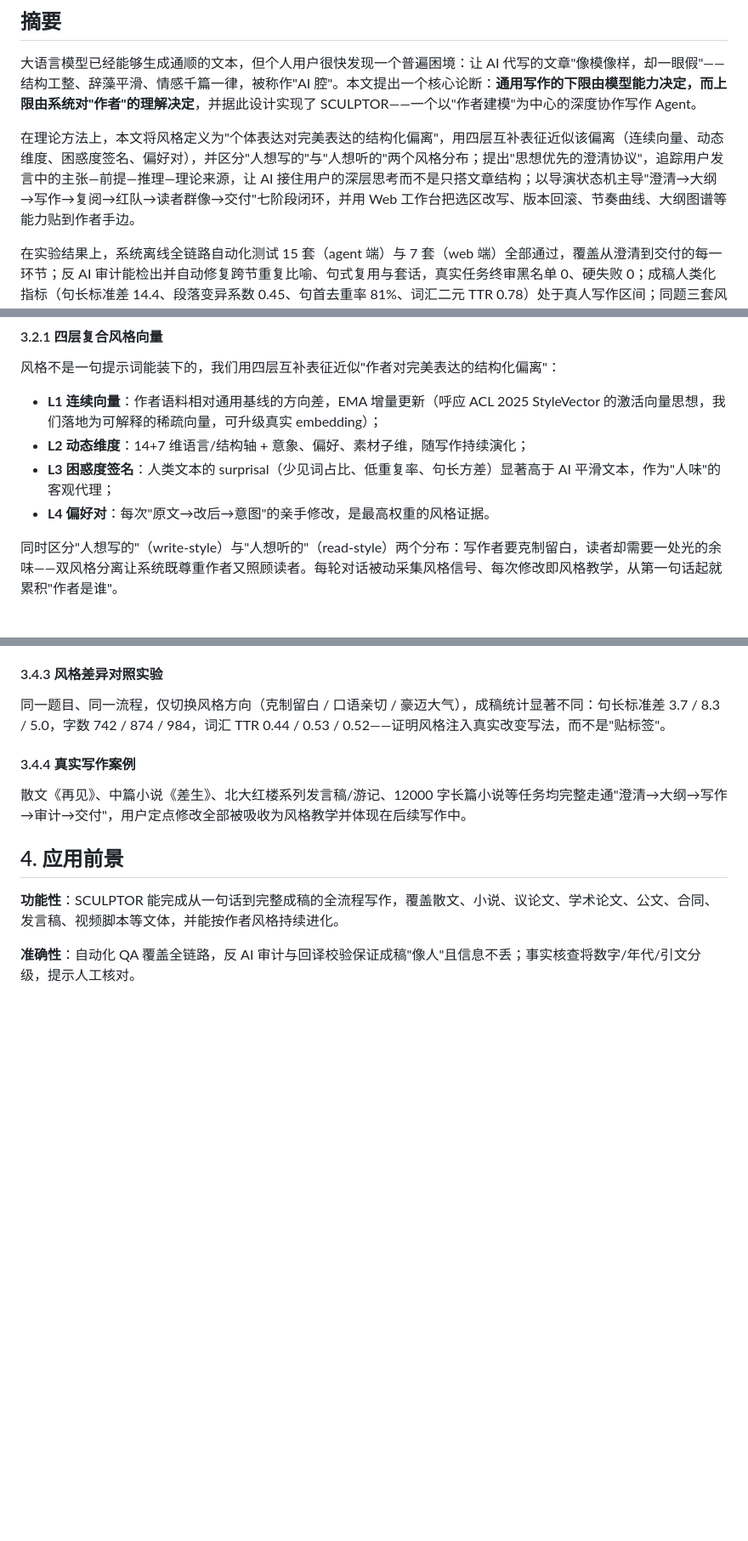
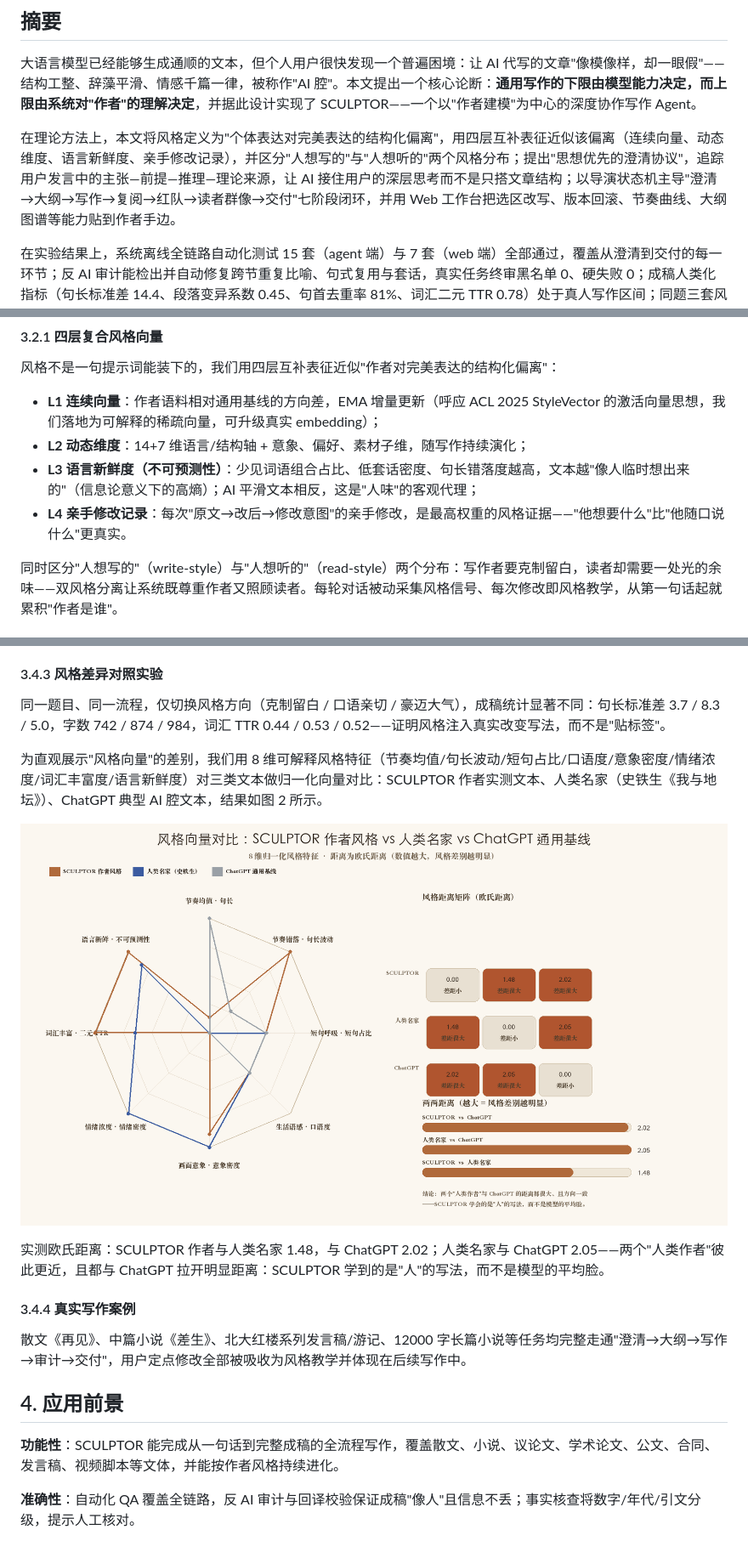
Before and after one commit to zhangyoufu-123/sculptor-agent, a Markdown page: docs/competition/科技论文-SCULPTOR.md, 3 parts joined by grey strips. Shown at 85% size. GitHub-like rendering; pictures changed too: docs/competition/style-vector-compare.png (added); blank space fills up the shorter version.

```diff
--- a/docs/competition/科技论文-SCULPTOR.md
+++ b/docs/competition/科技论文-SCULPTOR.md
@@ -10,7 +10,7 @@
 
 大语言模型已经能够生成通顺的文本，但个人用户很快发现一个普遍困境：让 AI 代写的文章"像模像样，却一眼假"——结构工整、辞藻平滑、情感千篇一律，被称作"AI 腔"。本文提出一个核心论断：**通用写作的下限由模型能力决定，而上限由系统对"作者"的理解决定**，并据此设计实现了 SCULPTOR——一个以"作者建模"为中心的深度协作写作 Agent。
 
-在理论方法上，本文将风格定义为"个体表达对完美表达的结构化偏离"，用四层互补表征近似该偏离（连续向量、动态维度、困惑度签名、偏好对），并区分"人想写的"与"人想听的"两个风格分布；提出"思想优先的澄清协议"，追踪用户发言中的主张—前提—推理—理论来源，让 AI 接住用户的深层思考而不是只搭文章结构；以导演状态机主导"澄清→大纲→写作→复阅→红队→读者群像→交付"七阶段闭环，并用 Web 工作台把选区改写、版本回滚、节奏曲线、大纲图谱等能力贴到作者手边。
+在理论方法上，本文将风格定义为"个体表达对完美表达的结构化偏离"，用四层互补表征近似该偏离（连续向量、动态维度、语言新鲜度、亲手修改记录），并区分"人想写的"与"人想听的"两个风格分布；提出"思想优先的澄清协议"，追踪用户发言中的主张—前提—推理—理论来源，让 AI 接住用户的深层思考而不是只搭文章结构；以导演状态机主导"澄清→大纲→写作→复阅→红队→读者群像→交付"七阶段闭环，并用 Web 工作台把选区改写、版本回滚、节奏曲线、大纲图谱等能力贴到作者手边。
 
 在实验结果上，系统离线全链路自动化测试 15 套（agent 端）与 7 套（web 端）全部通过，覆盖从澄清到交付的每一环节；反 AI 审计能检出并自动修复跨节重复比喻、句式复用与套话，真实任务终审黑名单 0、硬失败 0；成稿人类化指标（句长标准差 14.4、段落变异系数 0.45、句首去重率 81%、词汇二元 TTR 0.78）处于真人写作区间；同题三套风格对照实验证明成稿统计显著不同，风格注入真实改变写法。
 
@@ -98,8 +98,8 @@ SCULPTOR 采用三层架构：**宿主层**（Codex / Claude Code / OpenCode / W
 
 - **L1 连续向量**：作者语料相对通用基线的方向差，EMA 增量更新（呼应 ACL 2025 StyleVector 的激活向量思想，我们落地为可解释的稀疏向量，可升级真实 embedding）；
 - **L2 动态维度**：14+7 维语言/结构轴 + 意象、偏好、素材子维，随写作持续演化；
-- **L3 困惑度签名**：人类文本的 surprisal（少见词占比、低重复率、句长方差）显著高于 AI 平滑文本，作为"人味"的客观代理；
-- **L4 偏好对**：每次"原文→改后→意图"的亲手修改，是最高权重的风格证据。
+- **L3 语言新鲜度（不可预测性）**：少见词语组合占比、低套话密度、句长错落度越高，文本越"像人临时想出来的"（信息论意义下的高熵）；AI 平滑文本相反，这是"人味"的客观代理；
+- **L4 亲手修改记录**：每次"原文→改后→修改意图"的亲手修改，是最高权重的风格证据——"他想要什么"比"他随口说什么"更真实。
 
 同时区分"人想写的"（write-style）与"人想听的"（read-style）两个分布：写作者要克制留白，读者却需要一处光的余味——双风格分离让系统既尊重作者又照顾读者。每轮对话被动采集风格信号、每次修改即风格教学，从第一句话起就累积"作者是谁"。
 
@@ -134,6 +134,12 @@ SCULPTOR 采用三层架构：**宿主层**（Codex / Claude Code / OpenCode / W
 #### 3.4.3 风格差异对照实验
 
 同一题目、同一流程，仅切换风格方向（克制留白 / 口语亲切 / 豪迈大气），成稿统计显著不同：句长标准差 3.7 / 8.3 / 5.0，字数 742 / 874 / 984，词汇 TTR 0.44 / 0.53 / 0.52——证明风格注入真实改变写法，而不是"贴标签"。
+
+为直观展示"风格向量"的差别，我们用 8 维可解释风格特征（节奏均值/句长波动/短句占比/口语度/意象密度/情绪浓度/词汇丰富度/语言新鲜度）对三类文本做归一化向量对比：SCULPTOR 作者实测文本、人类名家（史铁生《我与地坛》）、ChatGPT 典型 AI 腔文本，结果如图 2 所示。
+
+![图2 风格向量对比：SCULPTOR 作者 vs 人类名家 vs ChatGPT](style-vector-compare.png)
+
+实测欧氏距离：SCULPTOR 作者与人类名家 1.48，与 ChatGPT 2.02；人类名家与 ChatGPT 2.05——两个"人类作者"彼此更近，且都与 ChatGPT 拉开明显距离：SCULPTOR 学到的是"人"的写法，而不是模型的平均脸。
 
 #### 3.4.4 真实写作案例
 
```
Also changed, not shown: CHANGELOG.md (+10 -0 lines), docs/THEORY.md (+18 -3 lines), 2 other files.
